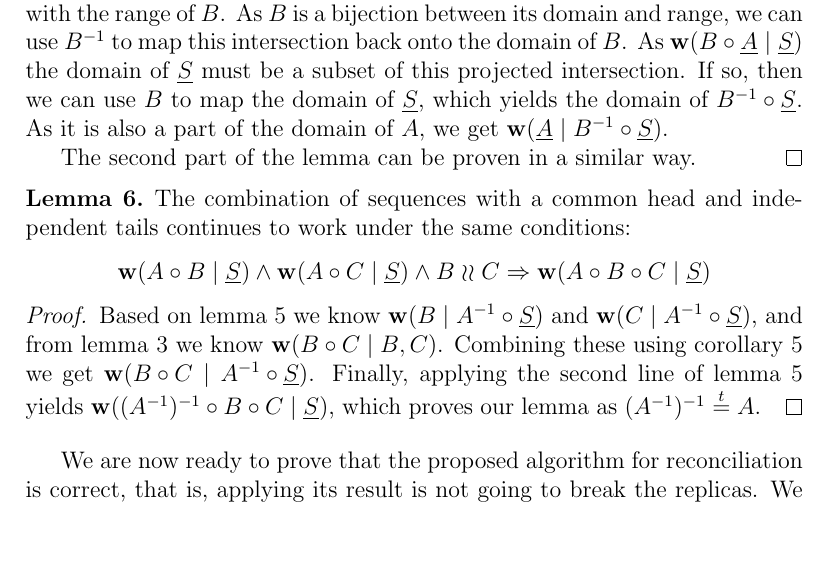
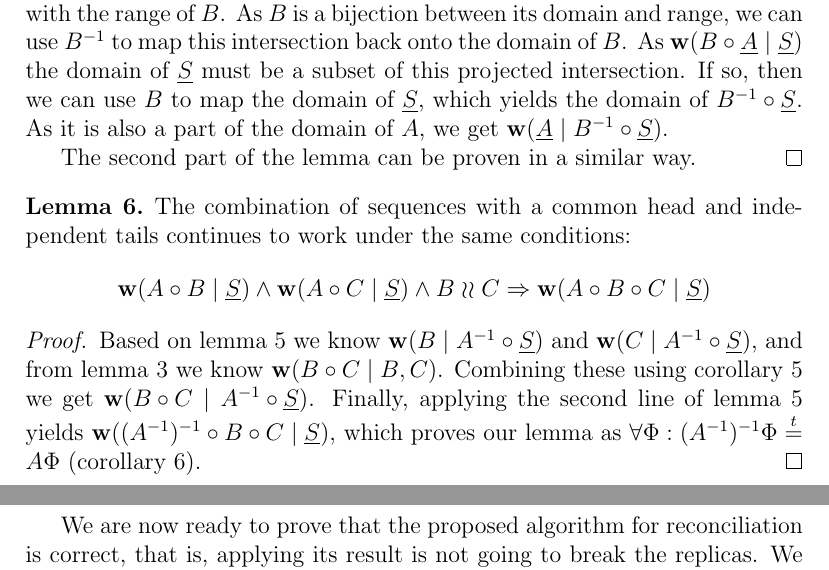
Before and after one commit to csirmaz/AlgebraicSyncPaper, a LaTeX paper (2015/paper.tex): part of page 17 of 22 before the commit and two parts of pages 17 and 18 of 22 after it, the two joined at a grey line, cut so that both start at the same text. Compiled offline with pdfLaTeX.

Commit message:
Bugfix: equality is not equivalence

```diff
--- a/2015/paper.tex
+++ b/2015/paper.tex
@@ -1008,7 +1008,7 @@ we get
 $\worksc{B\cc C}{A^{-1}\cc \seqset{S}}$.
 Finally, applying the second line of \cref{r_invmove} yields
 $\worksc{(A^{-1})^{-1}\cc B\cc C}{\seqset{S}}$, which proves our lemma
-as $(A^{-1})^{-1}\typeeq A$. % \cref{negneg_is_typeeq}.
+as $\forall\FS: (A^{-1})^{-1}\FS\typeeq A\FS$ (\cref{negneg_is_typeeq}).
 \end{proof}
 
 
```
